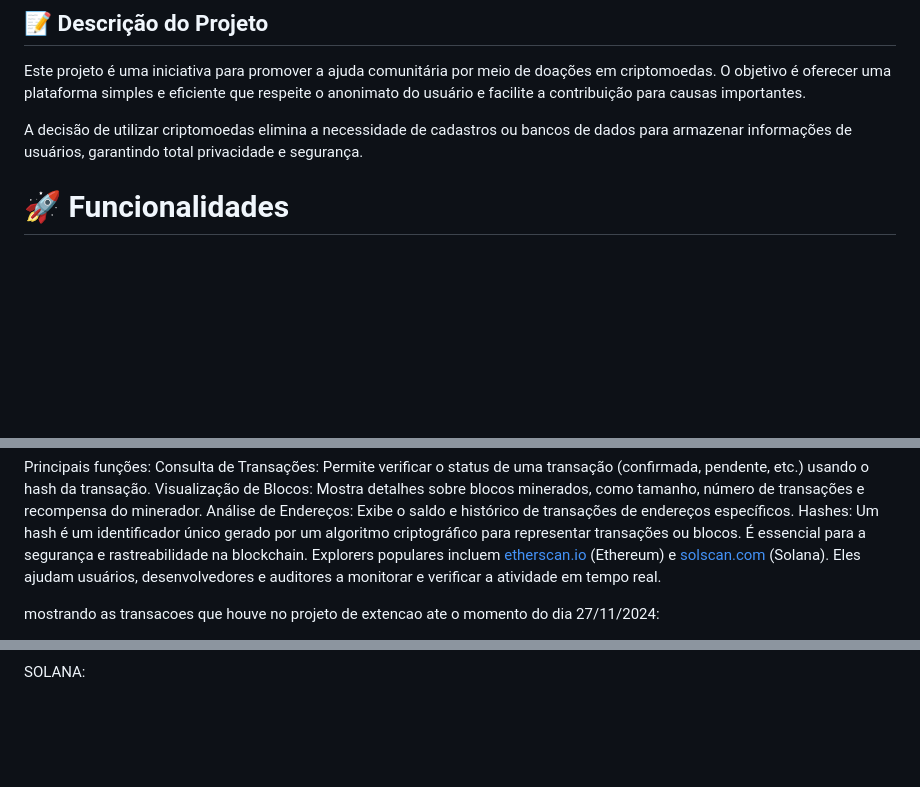
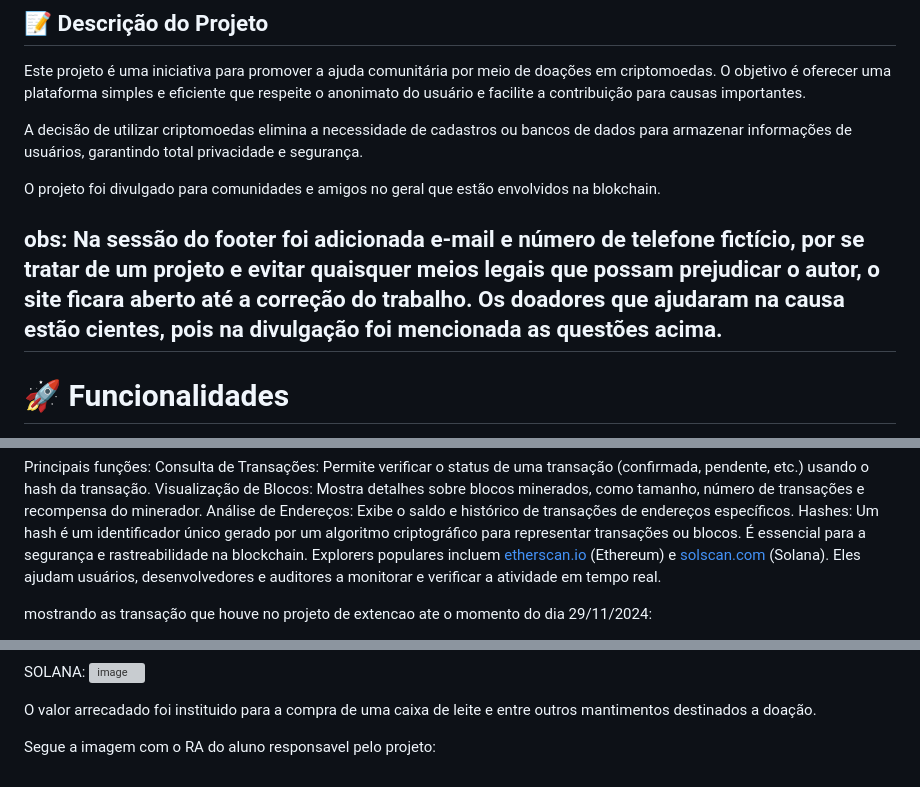
Before and after one commit to JPHideki/extencao_3, a Markdown page: README.md, 3 parts joined by grey strips. Rendered like a GitHub page; blank space fills up the shorter version; grey boxes are pictures that could not be loaded.

```diff
--- a/README.md
+++ b/README.md
@@ -4,6 +4,10 @@
 Este projeto é uma iniciativa para promover a ajuda comunitária por meio de doações em criptomoedas. O objetivo é oferecer uma plataforma simples e eficiente que respeite o anonimato do usuário e facilite a contribuição para causas importantes.
 
 A decisão de utilizar criptomoedas elimina a necessidade de cadastros ou bancos de dados para armazenar informações de usuários, garantindo total privacidade e segurança.
+
+O projeto foi divulgado para comunidades e amigos no geral que estão envolvidos na blokchain.
+
+## obs: Na sessão do footer foi adicionada e-mail e número de telefone fictício, por se tratar de um projeto e evitar quaisquer meios legais que possam prejudicar o autor, o site ficara aberto até a correção do trabalho. Os doadores que ajudaram na causa estão cientes, pois na divulgação foi mencionada as questões acima.
 
 # 🚀 Funcionalidades
 
@@ -153,6 +157,6 @@ Análise de Endereços: Exibe o saldo e histórico de transações de endereços
 Hashes: Um hash é um identificador único gerado por um algoritmo criptográfico para representar transações ou blocos. É essencial para a segurança e rastreabilidade na blockchain.
 Explorers populares incluem [etherscan.io](https://etherscan.io/) (Ethereum) e [solscan.com](https://solscan.io/) (Solana). Eles ajudam usuários, desenvolvedores e auditores a monitorar e verificar a atividade em tempo real.
 
-mostrando as transacoes que houve no projeto de extencao ate o momento do dia 27/11/2024:
+mostrando as transação que houve no projeto de extencao ate o momento do dia 29/11/2024:
 
 EVM:
@@ -160,3 +166,9 @@ EVM:
 
 
 SOLANA:
+![image](https://github.com/user-attachments/assets/5c43db0e-c1ea-4460-af61-ad8fbac603b9)
+
+
+O valor arrecadado foi instituido para a compra de uma caixa de leite e entre outros mantimentos destinados a doação.
+
+Segue a imagem com o RA do aluno responsavel pelo projeto:
```
Also changed, not shown: other parts of README.md (+3 -1 lines).
